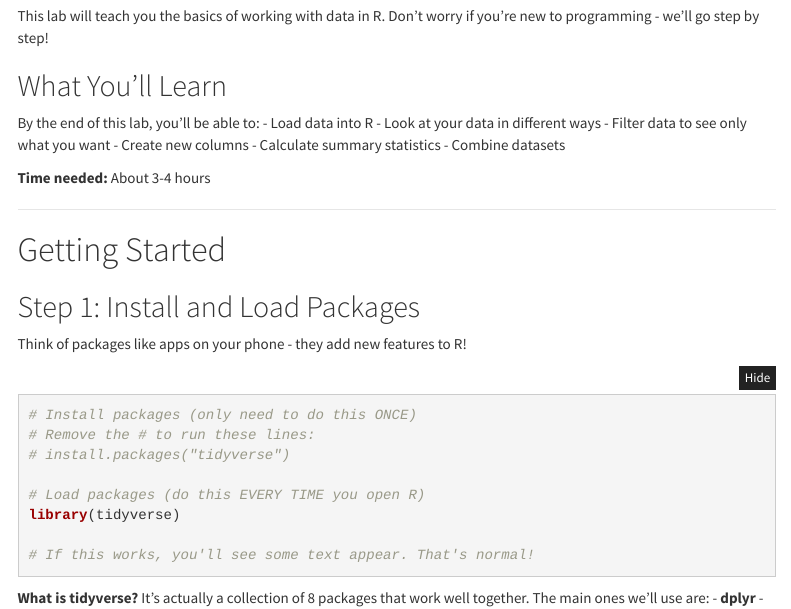
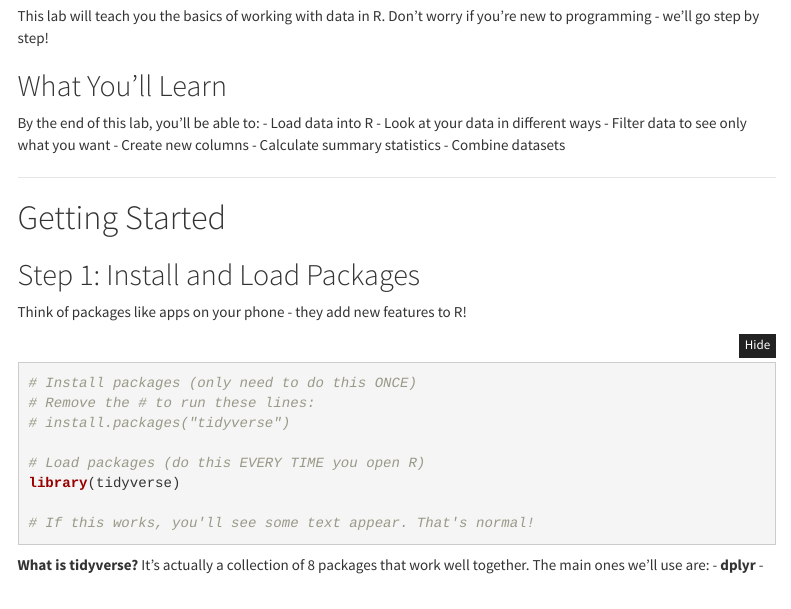
Before and after one commit to SehyunOhTeaching/EPID634_Lab, an R Markdown document (Lab_Beginner_Data_Wrangling_Exercises.Rmd): the page in a window 1100 px wide, from 230 px down. Rendered offline with R 4.5, knitr and Pandoc, with nearby package versions; menus at the side of the page are left out.

```diff
--- a/Lab_Beginner_Data_Wrangling_Exercise.Rmd
+++ b/Lab_Beginner_Data_Wrangling_Exercises.Rmd
@@ -27,8 +27,6 @@
 - Create new columns
 - Calculate summary statistics
 - Combine datasets
-
-**Time needed:** About 3-4 hours
 
 ---
 
```
